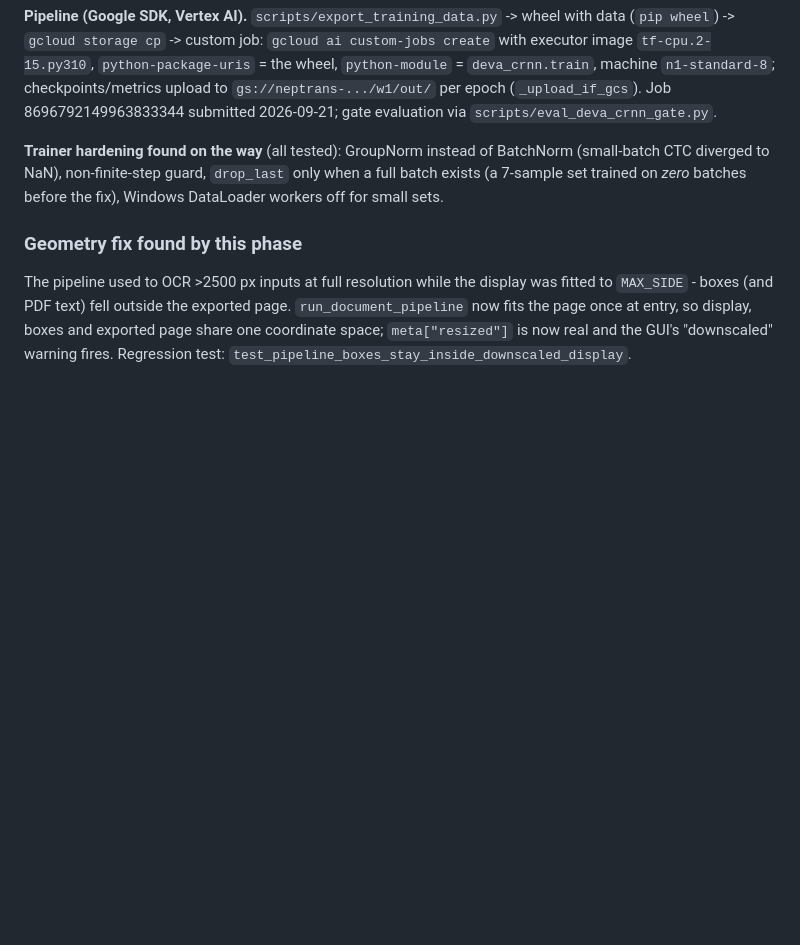
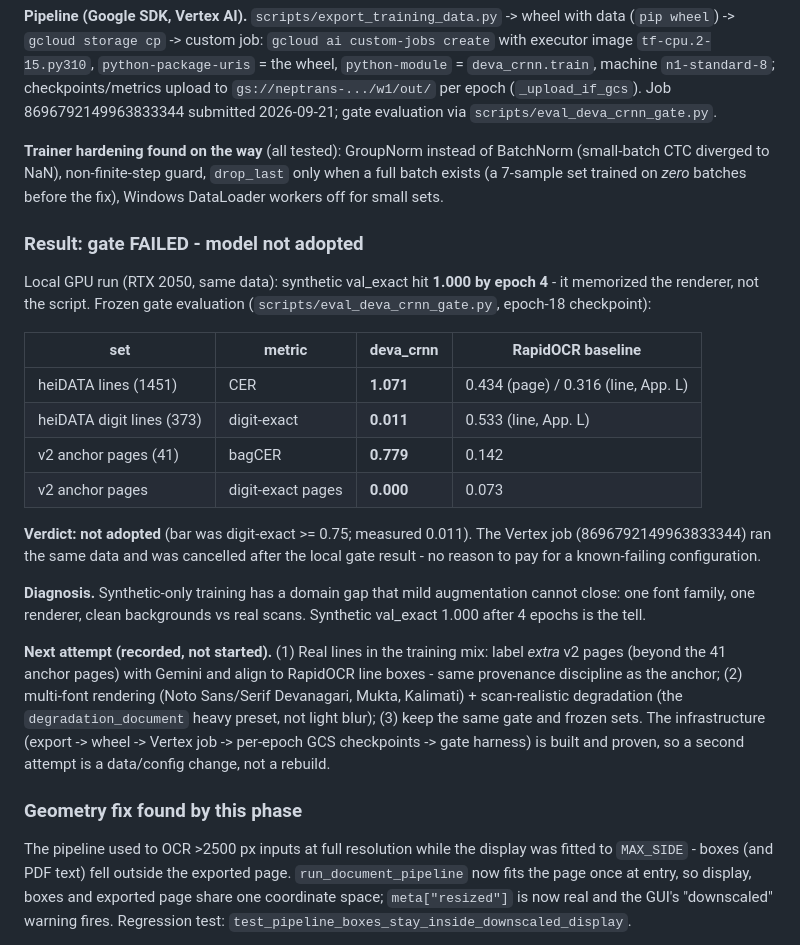
Before and after one commit to DontHash/VectoVecto, a Markdown page: document_restore_plan.md, the part around the change. Drawn GitHub-style; blank space fills up the shorter version.

Commit message:
docs(plan): W1 first attempt gate FAILED (synthetic-only domain gap: heiDATA CER 1.07 vs 0.43); not adopted; next-attempt plan recorded

```diff
--- a/document_restore_plan.md
+++ b/document_restore_plan.md
@@ -1362,6 +1362,36 @@ BatchNorm (small-batch CTC diverged to NaN), non-finite-step guard,
 `drop_last` only when a full batch exists (a 7-sample set trained on *zero*
 batches before the fix), Windows DataLoader workers off for small sets.
 
+### Result: gate FAILED - model not adopted
+
+Local GPU run (RTX 2050, same data): synthetic val_exact hit **1.000 by epoch
+4** - it memorized the renderer, not the script. Frozen gate evaluation
+(`scripts/eval_deva_crnn_gate.py`, epoch-18 checkpoint):
+
+| set | metric | deva_crnn | RapidOCR baseline |
+|---|---|---|---|
+| heiDATA lines (1451) | CER | **1.071** | 0.434 (page) / 0.316 (line, App. L) |
+| heiDATA digit lines (373) | digit-exact | **0.011** | 0.533 (line, App. L) |
+| v2 anchor pages (41) | bagCER | **0.779** | 0.142 |
+| v2 anchor pages | digit-exact pages | **0.000** | 0.073 |
+
+**Verdict: not adopted** (bar was digit-exact >= 0.75; measured 0.011). The
+Vertex job (8696792149963833344) ran the same data and was cancelled after the
+local gate result - no reason to pay for a known-failing configuration.
+
+**Diagnosis.** Synthetic-only training has a domain gap that mild augmentation
+cannot close: one font family, one renderer, clean backgrounds vs real scans.
+Synthetic val_exact 1.000 after 4 epochs is the tell.
+
+**Next attempt (recorded, not started).** (1) Real lines in the training mix:
+label *extra* v2 pages (beyond the 41 anchor pages) with Gemini and align to
+RapidOCR line boxes - same provenance discipline as the anchor; (2) multi-font
+rendering (Noto Sans/Serif Devanagari, Mukta, Kalimati) + scan-realistic
+degradation (the `degradation_document` heavy preset, not light blur);
+(3) keep the same gate and frozen sets. The infrastructure (export -> wheel ->
+Vertex job -> per-epoch GCS checkpoints -> gate harness) is built and proven,
+so a second attempt is a data/config change, not a rebuild.
+
 ### Geometry fix found by this phase
 
 The pipeline used to OCR >2500 px inputs at full resolution while the display
```
